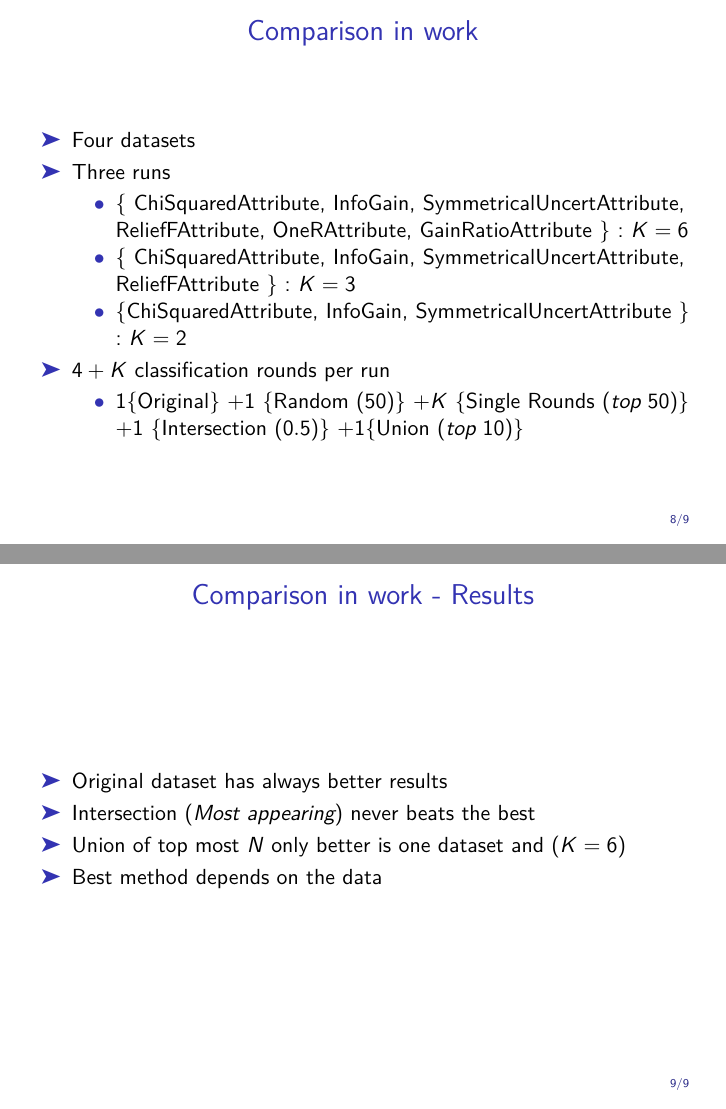
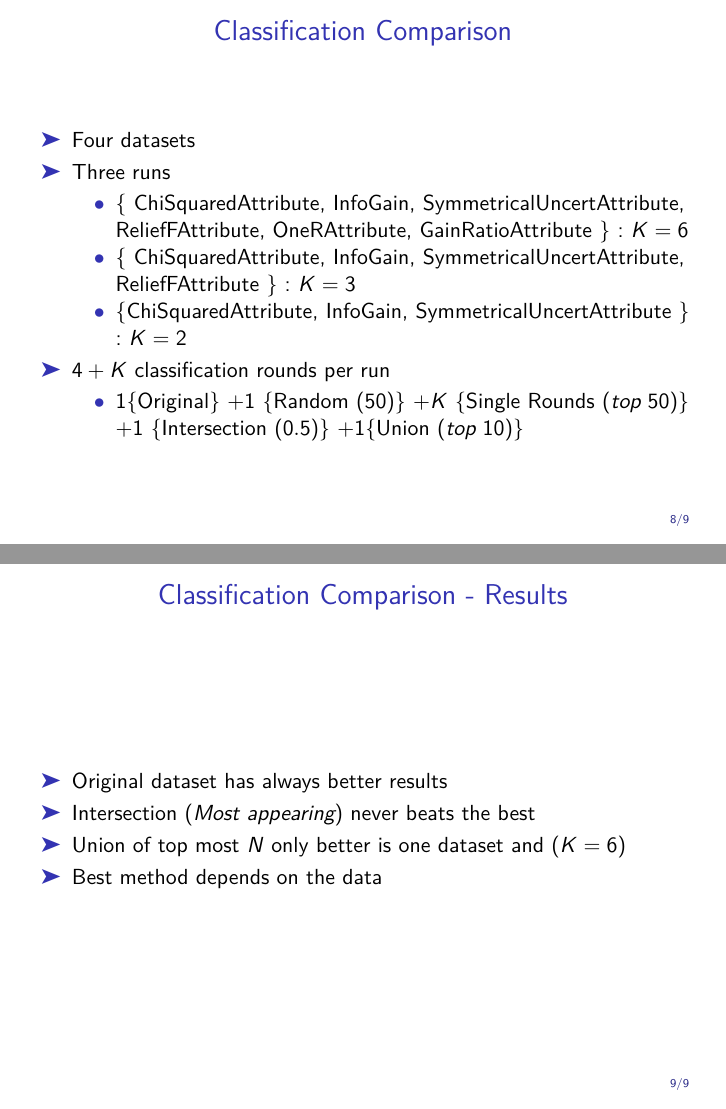
Before and after one commit to drossegger/ml-ex1, LaTeX slides (exercise3/presentation/src/presentation.tex, which reads exercise3/presentation/src/classification.tex): pages 9 and 10 of 10, joined at a grey line. Compiled offline with pdfLaTeX.

Commit message:
Latest changes

```diff
--- a/exercise3/presentation/src/classification.tex
+++ b/exercise3/presentation/src/classification.tex
@@ -1,4 +1,4 @@
-\begin{frame}{Comparison in work}
+\begin{frame}{Classification Comparison}
 \bs
 \bi
 \mi Four datasets
@@ -25,7 +25,7 @@ $+1$ \{Intersection $(0.5)$\} $+1$\{Union $(top \; 10)$\}
 \end{frame}
 
 
-\begin{frame}{Comparison in work - Results}
+\begin{frame}{Classification Comparison - Results}
 \bs
 \bi
 \mi Original dataset has always better results
```
